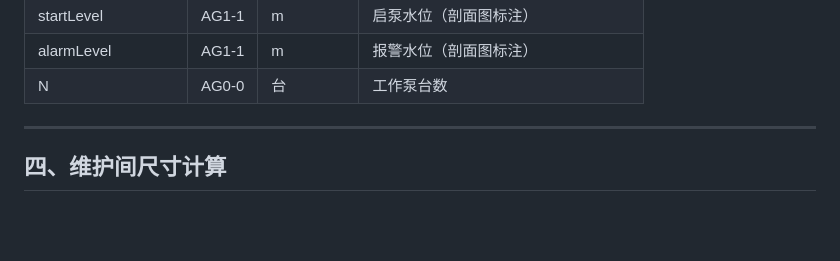
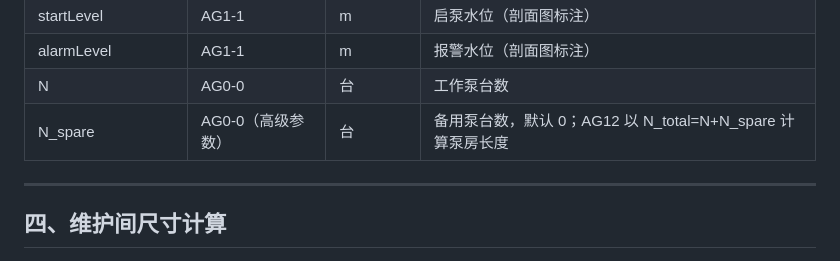
Before and after one commit to StillRunDeep/PlumpStation, a Markdown page: 02模块设计/AG3-1-设备流线二维示意.md, the part around the change. GitHub-like rendering; blank space fills up the shorter version.

```diff
--- a/02模块设计/AG3-1-设备流线二维示意.md
+++ b/02模块设计/AG3-1-设备流线二维示意.md
@@ -47,6 +47,7 @@ AG3-1（设备流线二维示意）
 | startLevel | AG1-1 | m | 启泵水位（剖面图标注）|
 | alarmLevel | AG1-1 | m | 报警水位（剖面图标注）|
 | N | AG0-0 | 台 | 工作泵台数 |
+| N_spare | AG0-0（高级参数） | 台 | 备用泵台数，默认 0；AG12 以 N_total=N+N_spare 计算泵房长度 |
 
 ---
 
```
Also changed, not shown: 02模块设计/AG0-1-连接关系配置器.md (+8 -5 lines).
